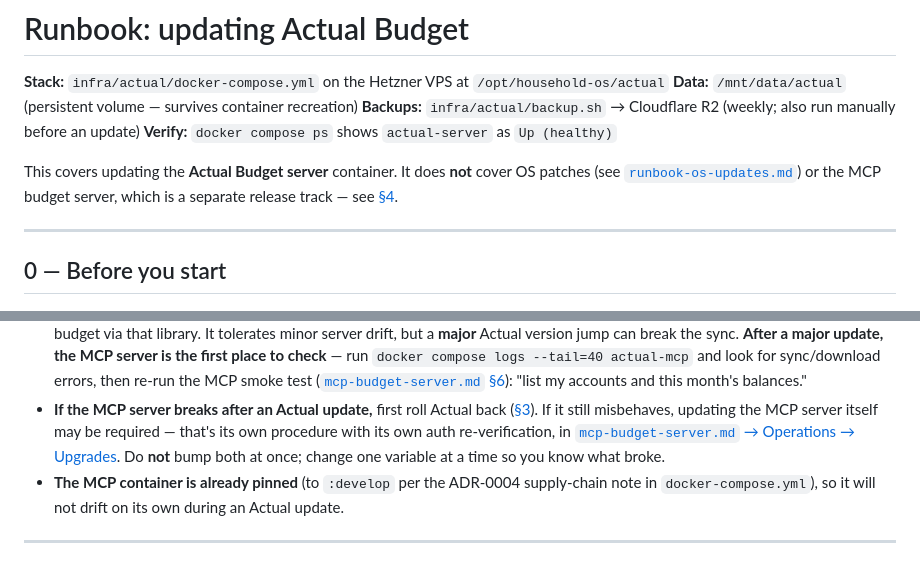
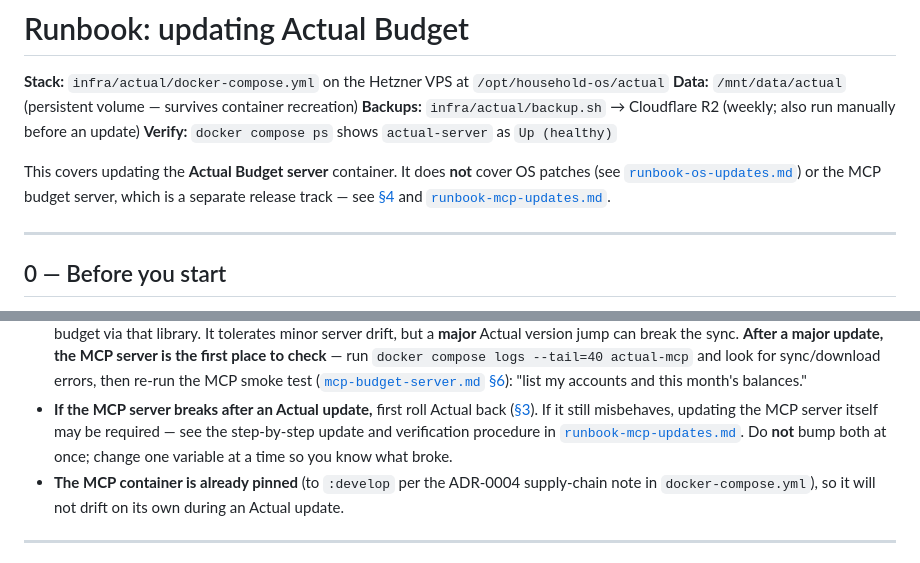
Before and after one commit to kstimp/household-os, a Markdown page: docs/runbook-actual-updates.md, 2 parts joined by grey strips. Rendered like a GitHub page.

```diff
--- a/docs/runbook-actual-updates.md
+++ b/docs/runbook-actual-updates.md
@@ -7,7 +7,7 @@
 
 This covers updating the **Actual Budget server** container. It does **not** cover OS
 patches (see [`runbook-os-updates.md`](runbook-os-updates.md)) or the MCP budget server,
-which is a separate release track — see [§4](#4--the-mcp-server-caveat-read-before-you-update).
+which is a separate release track — see [§4](#4--the-mcp-server-caveat-read-before-you-update) and [`runbook-mcp-updates.md`](runbook-mcp-updates.md).
 
 ---
 
@@ -179,8 +179,8 @@ Keep these facts in mind when updating Actual:
   accounts and this month's balances."
 - **If the MCP server breaks after an Actual update,** first roll Actual back
   ([§3](#3--rollback-plan)). If it still misbehaves, updating the MCP server itself may be
-  required — that's its own procedure with its own auth re-verification, in
-  [`mcp-budget-server.md` → Operations → Upgrades](mcp-budget-server.md#operations). Do
+  required — see the step-by-step update and verification procedure in
+  [`runbook-mcp-updates.md`](runbook-mcp-updates.md). Do
   **not** bump both at once; change one variable at a time so you know what broke.
 - **The MCP container is already pinned** (to `:develop` per the ADR-0004 supply-chain note
   in `docker-compose.yml`), so it will not drift on its own during an Actual update.
```
Also changed, not shown: docs/mcp-budget-server.md (+1 -2 lines), docs/runbook-mcp-updates.md (added, +144 -0 lines).
